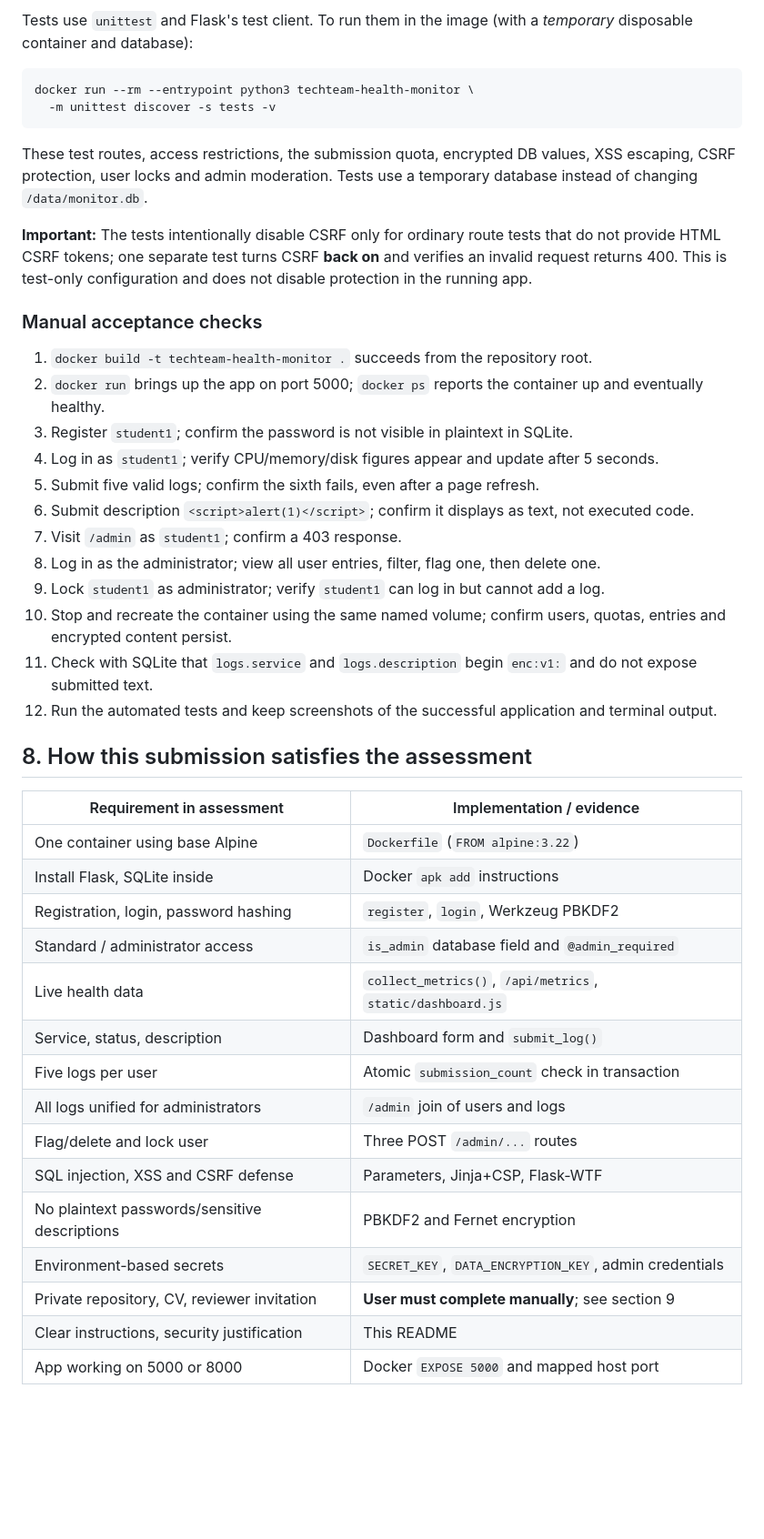
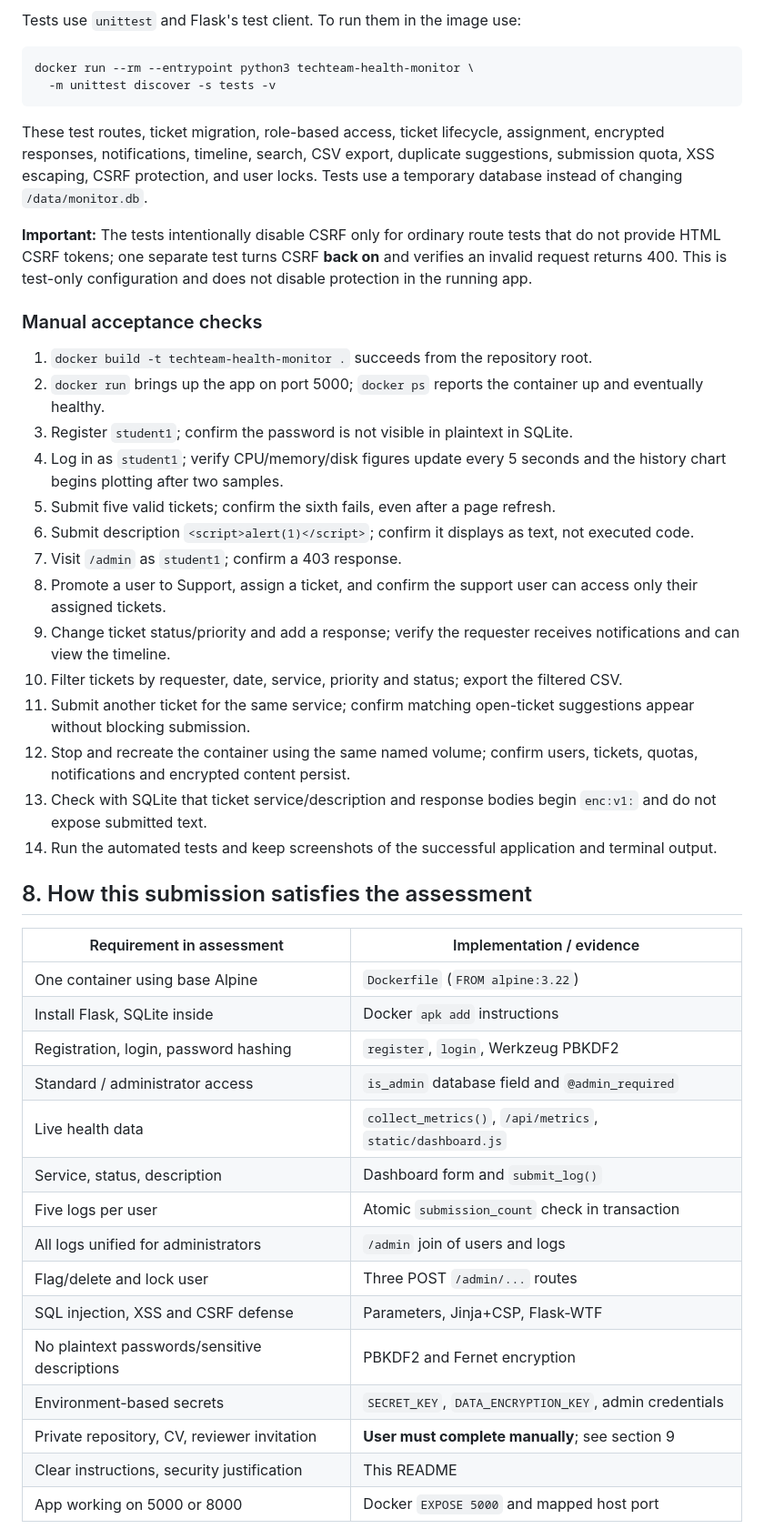
Before and after one commit to vutomimohhbe/service-health-monitor, a Markdown page: README.md, the part around one of its changes. Shown at 91% size. Rendered like a GitHub page; blank space fills up the shorter version.

````diff
--- a/README.md
+++ b/README.md
@@ -158,12 +161,12 @@ Browser ──HTTP:5000──> Gunicorn (1 worker, 4 threads)
 
-Tests use `unittest` and Flask's test client. To run them in the image (with a *temporary* disposable container and database):
+Tests use `unittest` and Flask's test client. To run them in the image use:
 
 ```bash
 docker run --rm --entrypoint python3 techteam-health-monitor \
   -m unittest discover -s tests -v
 ```
 
-These test routes, access restrictions, the submission quota, encrypted DB values, XSS escaping, CSRF protection, user locks and admin moderation. Tests use a temporary database instead of changing `/data/monitor.db`.
+These test routes, ticket migration, role-based access, ticket lifecycle, assignment, encrypted responses, notifications, timeline, search, CSV export, duplicate suggestions, submission quota, XSS escaping, CSRF protection, and user locks. Tests use a temporary database instead of changing `/data/monitor.db`.
 
 **Important:** The tests intentionally disable CSRF only for ordinary route tests that do not provide HTML CSRF tokens; one separate test turns CSRF **back on** and verifies an invalid request returns 400. This is test-only configuration and does not disable protection in the running app.
 
@@ -172,33 +175,35 @@ These test routes, access restrictions, the submission quota, encrypted DB value
 1. `docker build -t techteam-health-monitor .` succeeds from the repository root.
 2. `docker run` brings up the app on port 5000; `docker ps` reports the container up and eventually healthy.
 3. Register `student1`; confirm the password is not visible in plaintext in SQLite.
-4. Log in as `student1`; verify CPU/memory/disk figures appear and update after 5 seconds.
-5. Submit five valid logs; confirm the sixth fails, even after a page refresh.
+4. Log in as `student1`; verify CPU/memory/disk figures update every 5 seconds and the history chart begins plotting after two samples.
+5. Submit five valid tickets; confirm the sixth fails, even after a page refresh.
 6. Submit description `<script>alert(1)</script>`; confirm it displays as text, not executed code.
 7. Visit `/admin` as `student1`; confirm a 403 response.
-8. Log in as the administrator; view all user entries, filter, flag one, then delete one.
-9. Lock `student1` as administrator; verify `student1` can log in but cannot add a log.
-10. Stop and recreate the container using the same named volume; confirm users, quotas, entries and encrypted content persist.
-11. Check with SQLite that `logs.service` and `logs.description` begin `enc:v1:` and do not expose submitted text.
-12. Run the automated tests and keep screenshots of the successful application and terminal output.
+8. Promote a user to Support, assign a ticket, and confirm the support user can access only their assigned tickets.
+9. Change ticket status/priority and add a response; verify the requester receives notifications and can view the timeline.
+10. Filter tickets by requester, date, service, priority and status; export the filtered CSV.
+11. Submit another ticket for the same service; confirm matching open-ticket suggestions appear without blocking submission.
+12. Stop and recreate the container using the same named volume; confirm users, tickets, quotas, notifications and encrypted content persist.
+13. Check with SQLite that ticket service/description and response bodies begin `enc:v1:` and do not expose submitted text.
+14. Run the automated tests and keep screenshots of the successful application and terminal output.
 
 ## 8. How this submission satisfies the assessment
 
-| Requirement in assessment | Implementation / evidence |
-| --- | --- |
-| One container using base Alpine | `Dockerfile` (`FROM alpine:3.22`) |
-| Install Flask, SQLite inside | Docker `apk add` instructions |
-| Registration, login, password hashing | `register`, `login`, Werkzeug PBKDF2 |
-| Standard / administrator access | `is_admin` database field and `@admin_required` |
-| Live health data | `collect_metrics()`, `/api/metrics`, `static/dashboard.js` |
-| Service, status, description | Dashboard form and `submit_log()` |
-| Five logs per user | Atomic `submission_count` check in transaction |
-| All logs unified for administrators | `/admin` join of users and logs |
-| Flag/delete and lock user | Three POST `/admin/...` routes |
-| SQL injection, XSS and CSRF defense | Parameters, Jinja+CSP, Flask-WTF |
-| No plaintext passwords/sensitive descriptions | PBKDF2 and Fernet encryption |
-| Environment-based secrets | `SECRET_KEY`, `DATA_ENCRYPTION_KEY`, admin credentials |
-| Private repository, CV, reviewer invitation | **User must complete manually**; see section 9 |
-| Clear instructions, security justification | This README |
-| App working on 5000 or 8000 | Docker `EXPOSE 5000` and mapped host port |
+| Requirement in assessment                     | Implementation / evidence                                        |
+| --------------------------------------------- | ---------------------------------------------------------------- |
+| One container using base Alpine               | `Dockerfile` (`FROM alpine:3.22`)                            |
+| Install Flask, SQLite inside                  | Docker `apk add` instructions                                  |
+| Registration, login, password hashing         | `register`, `login`, Werkzeug PBKDF2                         |
+| Standard / administrator access               | `is_admin` database field and `@admin_required`              |
+| Live health data                              | `collect_metrics()`, `/api/metrics`, `static/dashboard.js` |
+| Service, status, description                  | Dashboard form and `submit_log()`                              |
+| Five logs per user                            | Atomic `submission_count` check in transaction                 |
+| All logs unified for administrators           | `/admin` join of users and logs                                |
+| Flag/delete and lock user                     | Three POST `/admin/...` routes                                 |
+| SQL injection, XSS and CSRF defense           | Parameters, Jinja+CSP, Flask-WTF                                 |
+| No plaintext passwords/sensitive descriptions | PBKDF2 and Fernet encryption                                     |
+| Environment-based secrets                     | `SECRET_KEY`, `DATA_ENCRYPTION_KEY`, admin credentials       |
+| Private repository, CV, reviewer invitation   | **User must complete manually**; see section 9             |
+| Clear instructions, security justification    | This README                                                      |
+| App working on 5000 or 8000                   | Docker `EXPOSE 5000` and mapped host port                      |
 
````
Also changed, not shown: other parts of README.md (+45 -56 lines), images/README/1795025250625.png (added), static/up-emblem.png (added), 12 other files.
